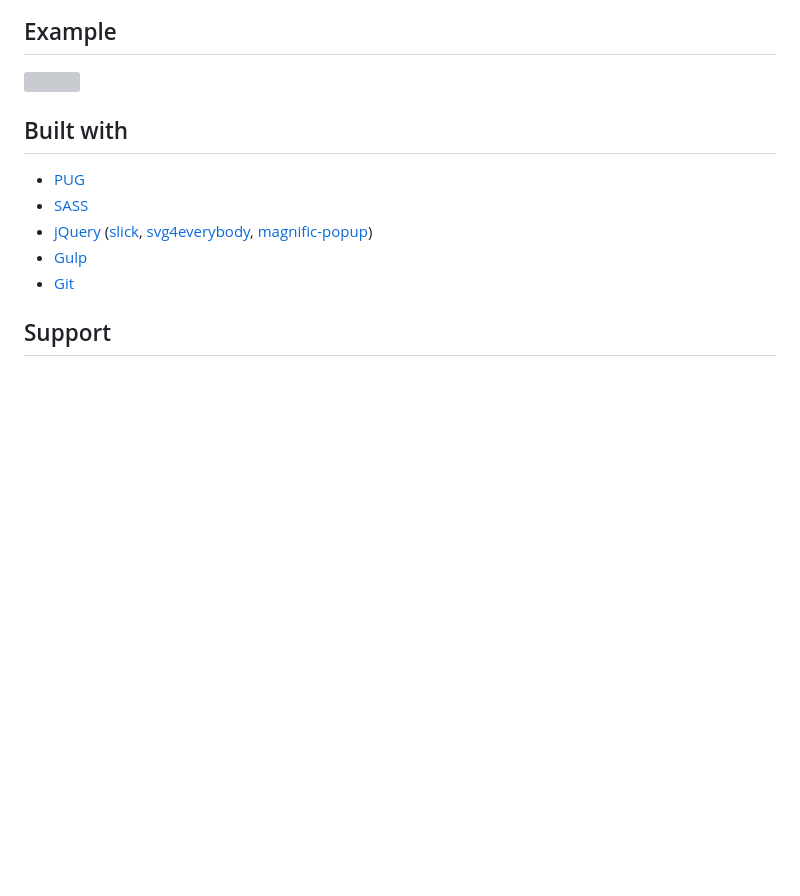
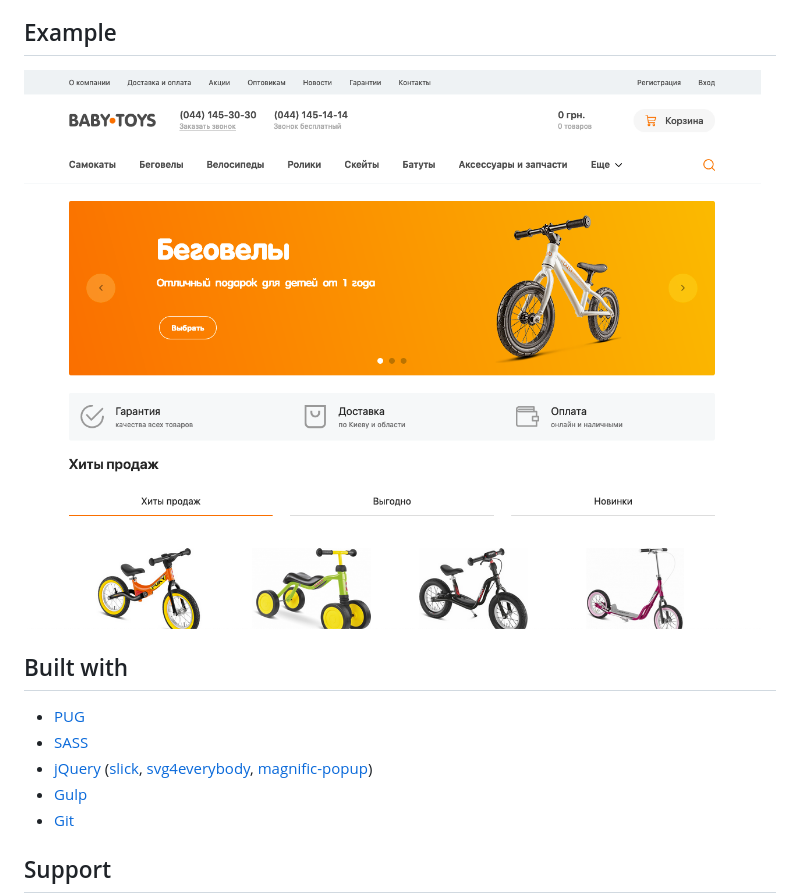
Before and after one commit to pathliving/toys-store, a Markdown page: README.md, the part around the change. GitHub-like rendering; pictures changed too: example/index.png (added); blank space fills up the shorter version; grey boxes are pictures that could not be loaded.

```diff
--- a/README.md
+++ b/README.md
@@ -36,7 +36,7 @@ View pages
 Example
 ---
 
-<img src="https://raw.githubusercontent.com/pathliving/toys-store/gh-pages/example/index.png" width="900">
+<img src="example/index.png" width="900">
 
 Built with
 ---
```
Also changed, not shown: 10 other files.
